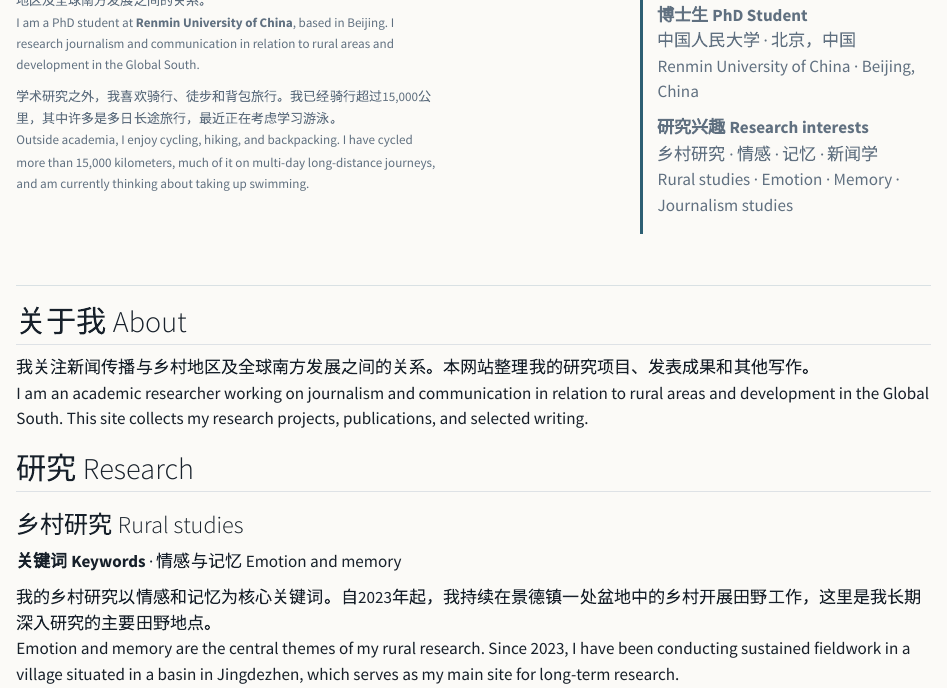
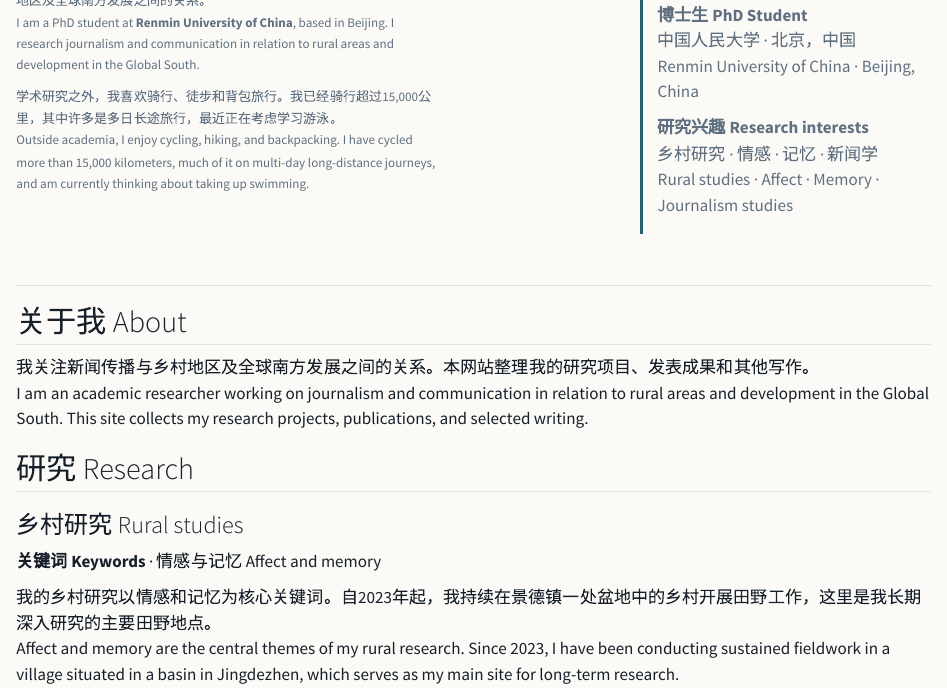
Before and after one commit to wgyang28/academic-homepage, a Quarto document (index.qmd): the page in a window 1100 px wide, from 250 px down. Rendered offline with R 4.5, knitr and Pandoc in place of Quarto, with nearby package versions.

Commit message:
Use affect in research description

```diff
--- a/index.qmd
+++ b/index.qmd
@@ -29,7 +29,7 @@ Renmin University of China · Beijing, China
 
 **研究兴趣 Research interests**
 乡村研究 · 情感 · 记忆 · 新闻学
-Rural studies · Emotion · Memory · Journalism studies
+Rural studies · Affect · Memory · Journalism studies
 :::
 :::
 
@@ -42,10 +42,10 @@ I am an academic researcher working on journalism and communication in relation
 
 ### 乡村研究 Rural studies
 
-**关键词 Keywords** · 情感与记忆 Emotion and memory
+**关键词 Keywords** · 情感与记忆 Affect and memory
 
 我的乡村研究以情感和记忆为核心关键词。自2023年起，我持续在景德镇一处盆地中的乡村开展田野工作，这里是我长期深入研究的主要田野地点。
-Emotion and memory are the central themes of my rural research. Since 2023, I have been conducting sustained fieldwork in a village situated in a basin in Jingdezhen, which serves as my main site for long-term research.
+Affect and memory are the central themes of my rural research. Since 2023, I have been conducting sustained fieldwork in a village situated in a basin in Jingdezhen, which serves as my main site for long-term research.
 
 ### 新闻学研究 Journalism studies
 
```
